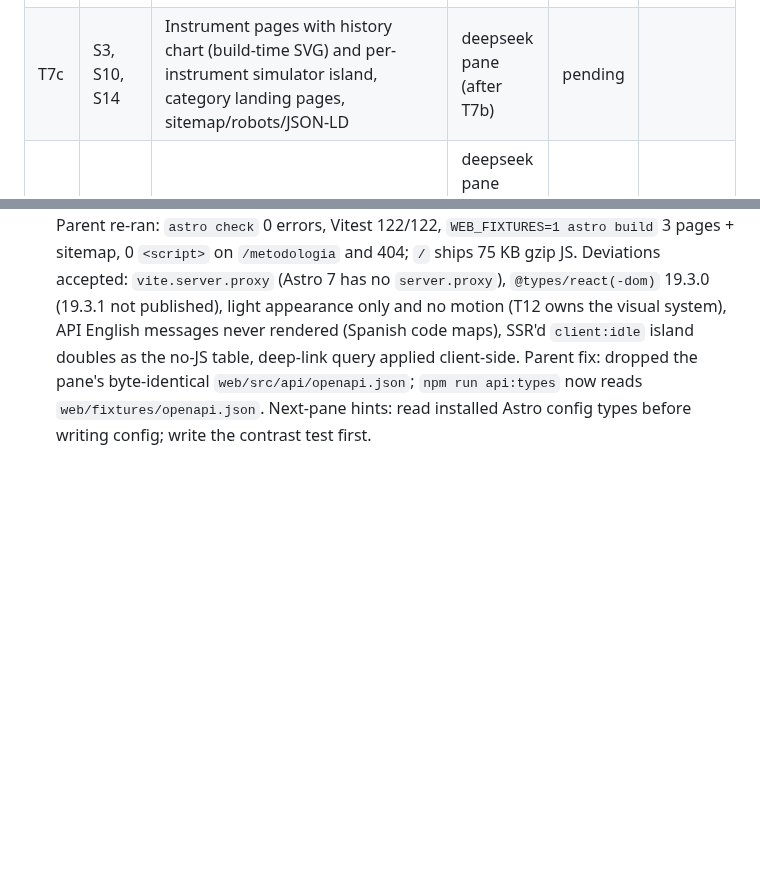
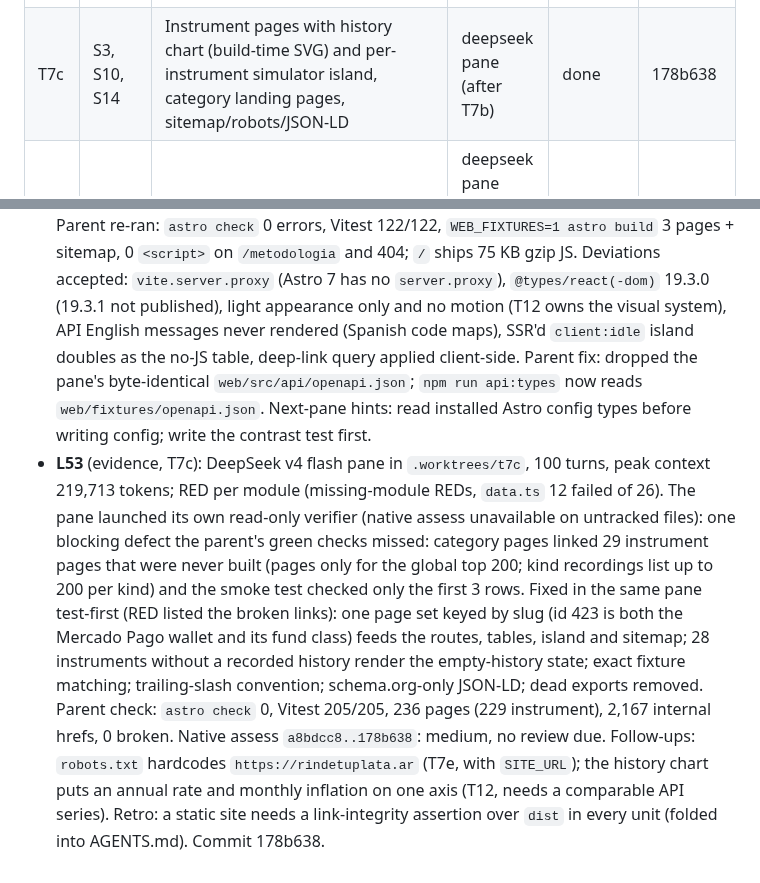
Before and after one commit to Mateocas1/rindetuplata, a Markdown page: odd/tasks/rindetuplata-mvp.md, 2 parts joined by grey strips. Rendered like a GitHub page; blank space fills up the shorter version.

Commit message:
docs(odd): close T7c and record the static-site check lessons

```diff
--- a/odd/tasks/rindetuplata-mvp.md
+++ b/odd/tasks/rindetuplata-mvp.md
@@ -60,7 +60,7 @@ Order of work: T9 first (history clock), then T2 onward.
 | T7 | S1, S2, S14, S16 | Astro + React frontend (SEO pages, charts, simulator island) and deploy: full Docker Compose stack, VPS at launch. Split into T7a–T7e (design notes below); the definitive visual design is T12 | — | pending | |
 | T7a | S4, S13, S14, S16 | Backend for the browser: `GET /api/v1/auth/csrf`, `XSRF-TOKEN` `Secure`, forwarded headers, alert email rate label and rounding, broker-free test contexts quiet (L45 follow-ups chosen in L48) | deepseek pane | done | 37bdbac |
 | T7b | S14, S15, S10, S11, S8 | `web/` foundations: Astro 7 + React + Tailwind 4 scaffold, token layer, layout and SEO head, typed API client, recorded fixtures, home ranking (static table + personalizing island), methodology page, 404; Vitest | deepseek pane (parallel to T7a, disjoint files) | done | cf22124 |
-| T7c | S3, S10, S14 | Instrument pages with history chart (build-time SVG) and per-instrument simulator island, category landing pages, sitemap/robots/JSON-LD | deepseek pane (after T7b) | pending | |
+| T7c | S3, S10, S14 | Instrument pages with history chart (build-time SVG) and per-instrument simulator island, category landing pages, sitemap/robots/JSON-LD | deepseek pane (after T7b) | done | 178b638 |
 | T7d | S3, S12, S13 | Account pages: `/ingresar`, `/alertas`, `/admin/tasas` (client-only islands, `noindex`) | deepseek pane (after T7a, T7b; parallel to T7c, own worktree) | pending | |
 | T7e | S16 | Deploy: API Dockerfile, full Compose stack with a Caddy `web` service, web CI job, deploy guide (CDN + `api.` subdomain on the VPS) | deepseek pane (after T7c, T7d) | pending | |
 | T8 | S1, S2, S8, S11 | README with live numbers and architecture, disclaimer, CV/portfolio line | inline | pending | |
@@ -253,3 +253,4 @@ ArgentinaDatos is a community aggregator: keep one adapter per source so a prima
 - **L50** (user, skills): "pero traerlo, haria "copiar" el diseño de ese proyecto? si es asi, intenta traerlo con el comando que corresponde , es decir, instalarlo aqui npx skills add jakubkrehel/skills , de ahi deberias poder seleccionar dle grupo, cuáles aplican o convienen". Installed at project level (markdown only, no scripts; commit 5b60914): better-ui, better-layout, better-typography, better-colors, better-accessibility, better-writing, interface-review. Left for T12: build-design, variant, state-machine, break, better-interface. Fixtures recorded from a local stack after one LIVE ingestion (commit 9b7893b): 398 ranked (mostly fund classes), REM 21.1% (2026-09-30), history 1 point per bank/wallet and 2 quotes per fund.
 - **L51** (evidence, T7a): DeepSeek v4 flash pane, 111 turns, ~31 min, peak context 224,751 tokens; no blocking prompt. RED per rule: csrf endpoint 404 + OpenAPI path missing; login description missing (rotation already held); `Secure` missing (customizer and forwarded header, the latter over real HTTP with `RANDOM_PORT`); email `28.7549%` and no `TNA equivalente`; `Connection refused` 3 → 0 in a broker-free context (33 → 8 in the full suite; the residual appears only with the whole suite in one JVM). Contract: `GET /api/v1/auth/csrf` → `{"headerName":"X-XSRF-TOKEN","token":"<raw>"}` plus the cookie; the login clears the cookie and the client refetches the token (documented in OpenAPI). Parent review: diff within surfaces; the email label matches `RankedKind` names carried by `AlertTriggered`; parent full suite 415/415 (an extra stale `ScratchRepoTest` report from the pane's diagnosis ignored, source deleted). Native assess on `5d7bbb2..HEAD`: medium, no review due, no independent verifier. Retro folded into AGENTS.md (commit 9dbdc72): real-HTTP cookie assertions; `with(csrf())` poisons the cached `CsrfFilter`. Commit 37bdbac.
 - **L52** (evidence, T7b): DeepSeek v4 flash pane (retry after a stalled first prompt), 128 turns, ~30 min, peak context 240,024 tokens. RED per module (tokens contrast/gamut, format, rankingQuery, labels, api, data); build smoke test has no meaningful RED (pure markup). Parent re-ran: `astro check` 0 errors, Vitest 122/122, `WEB_FIXTURES=1 astro build` 3 pages + sitemap, 0 `<script>` on `/metodologia` and 404; `/` ships 75 KB gzip JS. Deviations accepted: `vite.server.proxy` (Astro 7 has no `server.proxy`), `@types/react(-dom)` 19.3.0 (19.3.1 not published), light appearance only and no motion (T12 owns the visual system), API English messages never rendered (Spanish code maps), SSR'd `client:idle` island doubles as the no-JS table, deep-link query applied client-side. Parent fix: dropped the pane's byte-identical `web/src/api/openapi.json`; `npm run api:types` now reads `web/fixtures/openapi.json`. Next-pane hints: read installed Astro config types before writing config; write the contrast test first.
+- **L53** (evidence, T7c): DeepSeek v4 flash pane in `.worktrees/t7c`, 100 turns, peak context 219,713 tokens; RED per module (missing-module REDs, `data.ts` 12 failed of 26). The pane launched its own read-only verifier (native assess unavailable on untracked files): one blocking defect the parent's green checks missed: category pages linked 29 instrument pages that were never built (pages only for the global top 200; kind recordings list up to 200 per kind) and the smoke test checked only the first 3 rows. Fixed in the same pane test-first (RED listed the broken links): one page set keyed by slug (id 423 is both the Mercado Pago wallet and its fund class) feeds the routes, tables, island and sitemap; 28 instruments without a recorded history render the empty-history state; exact fixture matching; trailing-slash convention; schema.org-only JSON-LD; dead exports removed. Parent check: `astro check` 0, Vitest 205/205, 236 pages (229 instrument), 2,167 internal hrefs, 0 broken. Native assess `a8bdcc8..178b638`: medium, no review due. Follow-ups: `robots.txt` hardcodes `https://rindetuplata.ar` (T7e, with `SITE_URL`); the history chart puts an annual rate and monthly inflation on one axis (T12, needs a comparable API series). Retro: a static site needs a link-integrity assertion over `dist` in every unit (folded into AGENTS.md). Commit 178b638.
```
Also changed, not shown: AGENTS.md (+3 -0 lines).
